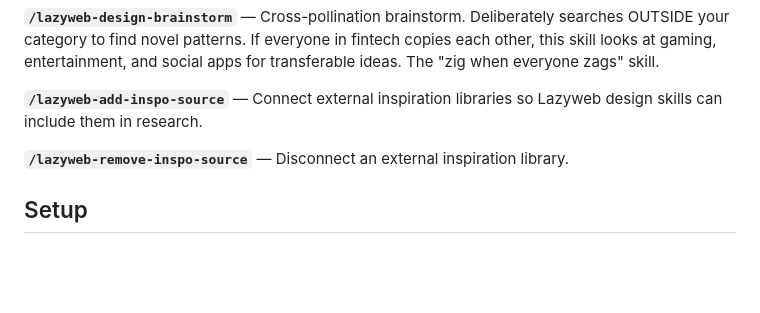
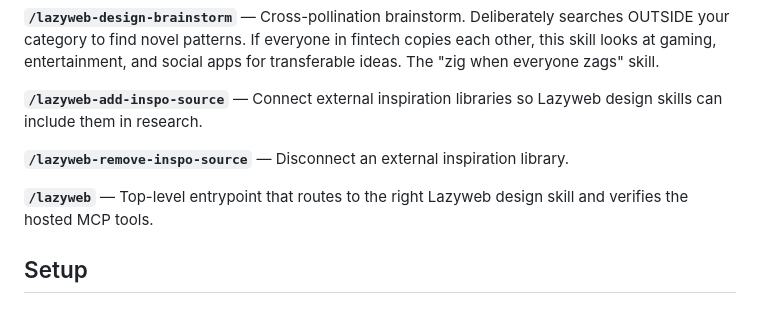
Before and after one commit to aboul3ata/lazyweb-skill, a Markdown page: README.md, the part around the change. GitHub-like rendering; blank space fills up the shorter version.

Commit message:
Add top-level Lazyweb skill entrypoint

```diff
--- a/README.md
+++ b/README.md
@@ -19,6 +19,8 @@ Your agent searches before it designs. It finds real examples, downloads them lo
 **`/lazyweb-add-inspo-source`** — Connect external inspiration libraries so Lazyweb design skills can include them in research.
 
 **`/lazyweb-remove-inspo-source`** — Disconnect an external inspiration library.
+
+**`/lazyweb`** — Top-level entrypoint that routes to the right Lazyweb design skill and verifies the hosted MCP tools.
 
 ## Setup
 
```
Also changed, not shown: lazyweb/SKILL.md (added, +50 -0 lines), 1 other file.
